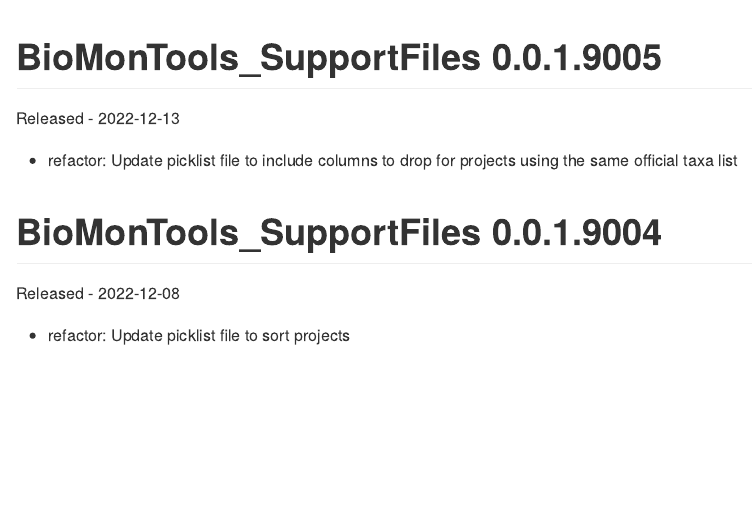
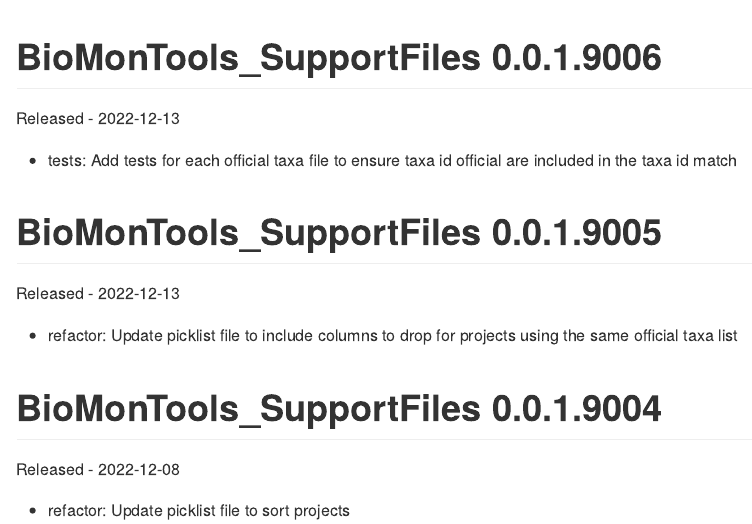
Before and after one commit to leppott/BioMonTools_SupportFiles, an R Markdown document (NEWS.rmd): the page in a window 1100 px wide, from 200 px down. The pictures show the output file NEWS.md that the author committed with the source, drawn offline in the style of GitHub.

Commit message:
v0.0.1.9006
* tests: Add tests for each official taxa file to ensure taxa id official are
included in the taxa id match

````diff
--- a/NEWS.rmd
+++ b/NEWS.rmd
@@ -16,6 +16,13 @@ knitr::opts_chunk$set(
 ```{r LastUpdate, echo = FALSE}
 cat(paste0("Last Update: ",Sys.time()))
 ```
+
+BioMonTools_SupportFiles 0.0.1.9006
+===========
+Released - 2022-12-13
+
+* tests: Add tests for each official taxa file to ensure taxa id official are
+included in the taxa id match
 
 BioMonTools_SupportFiles 0.0.1.9005
 ===========
````
Also changed, not shown: NEWS.md, 3 other files.
